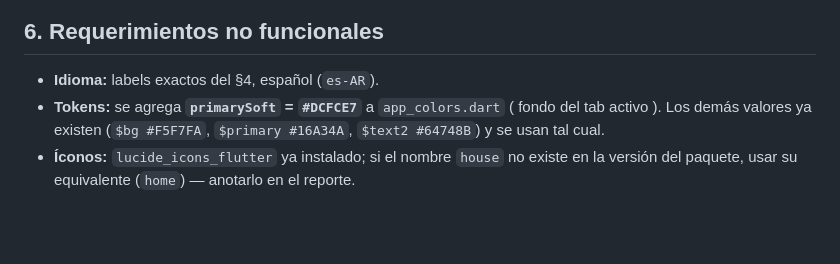
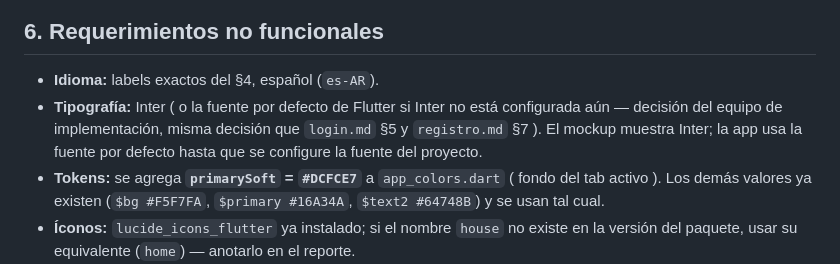
Before and after one commit to Pi7uu/Turnos-Cancha, a Markdown page: docs/HistRequerimientos/navegacion.md, the part around the change. Rendered like a GitHub page; blank space fills up the shorter version.

Commit message:
docs: plan de navegacion a la rama + clausula de tipografia en el RD (revision final)

```diff
--- a/docs/HistRequerimientos/navegacion.md
+++ b/docs/HistRequerimientos/navegacion.md
@@ -125,6 +125,10 @@ inferior. La status bar del sistema queda arriba, como en el login.
 ## 6. Requerimientos no funcionales
 
 - **Idioma:** labels exactos del §4, español (`es-AR`).
+- **Tipografía:** Inter ( o la fuente por defecto de Flutter si Inter no está
+  configurada aún — decisión del equipo de implementación, misma decisión que
+  `login.md` §5 y `registro.md` §7 ). El mockup muestra Inter; la app usa la
+  fuente por defecto hasta que se configure la fuente del proyecto.
 - **Tokens:** se agrega **`primarySoft` = `#DCFCE7`** a `app_colors.dart`
   ( fondo del tab activo ). Los demás valores ya existen (`$bg #F5F7FA`,
   `$primary #16A34A`, `$text2 #64748B`) y se usan tal cual.
```
Also changed, not shown: 1 other file.
